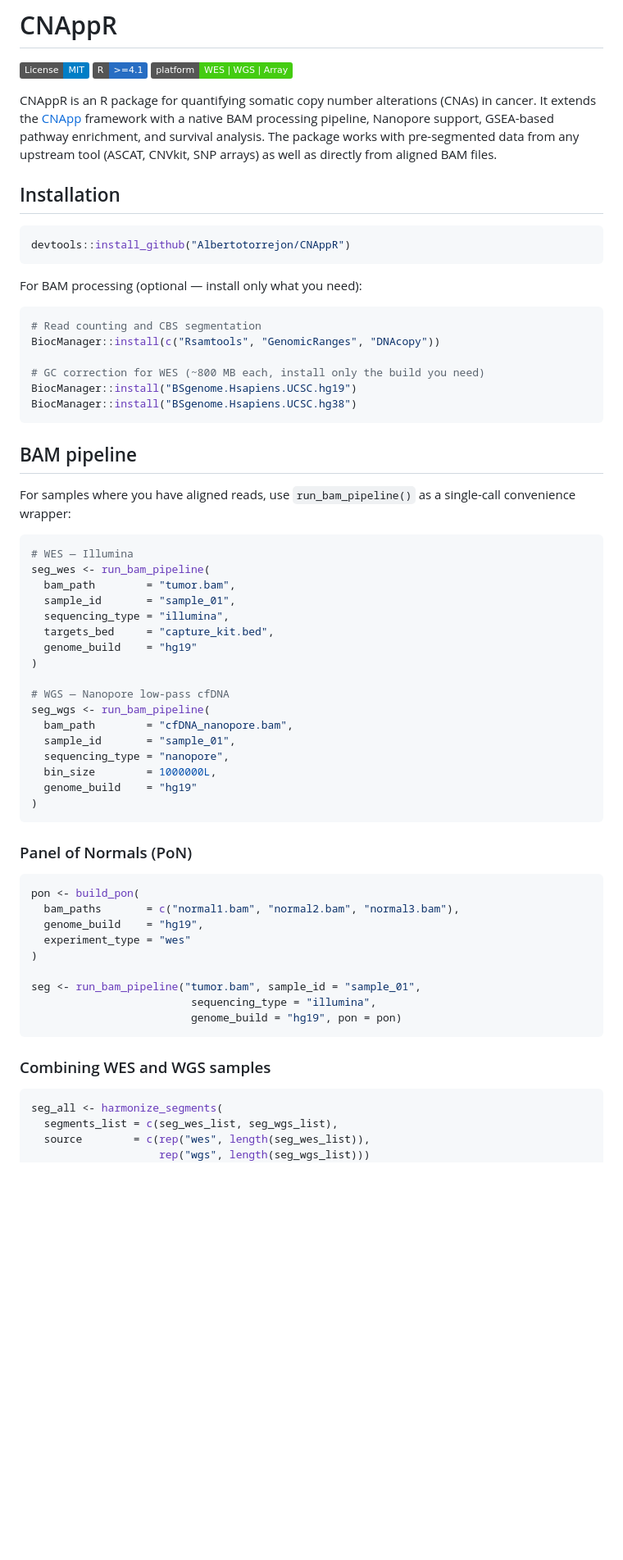
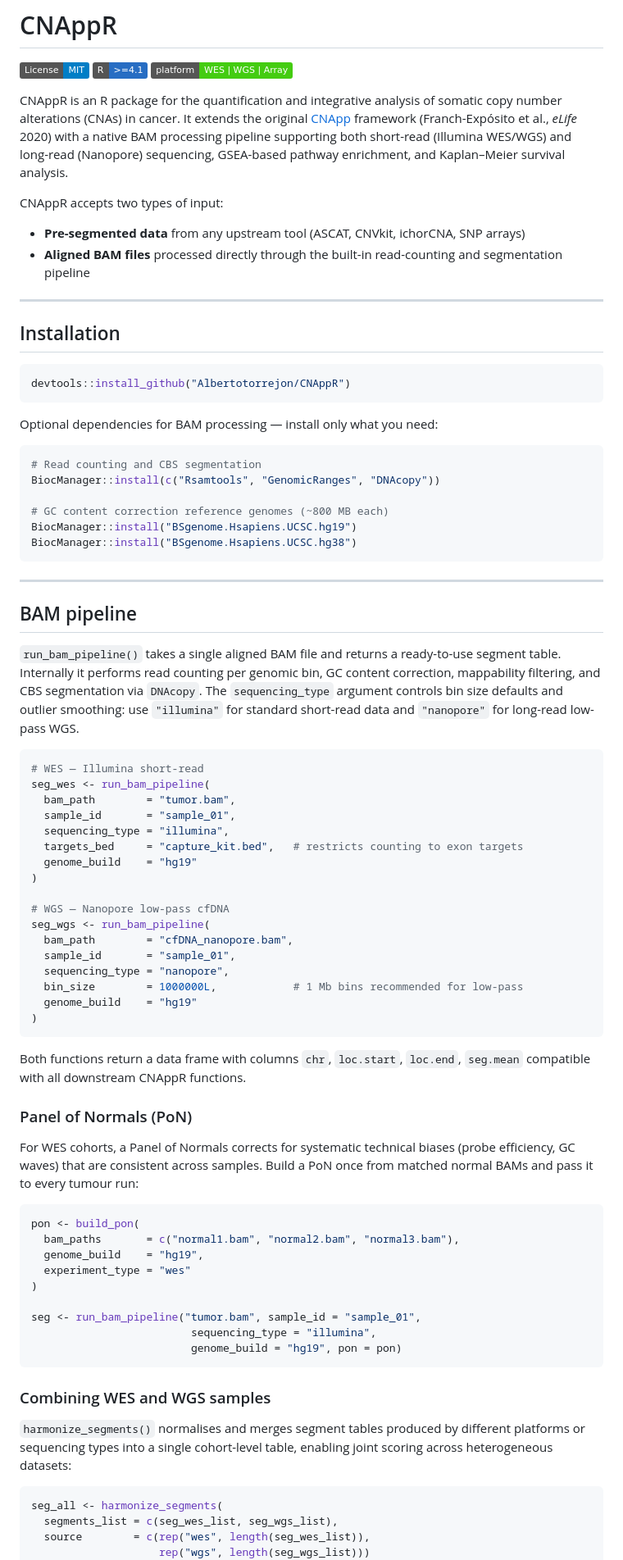
Before and after one commit to Albertotorrejon/CNAppR, a Markdown page: README.md, the part around one of its changes. Shown at 82% size. GitHub-like rendering; badges without logos; blank space fills up the shorter version.

````diff
--- a/README.md
+++ b/README.md
@@ -4,7 +4,13 @@
 [![R >= 4.1](https://img.shields.io/badge/R-%3E%3D4.1-276DC3.svg)](https://cran.r-project.org/)
 [![Platform](https://img.shields.io/badge/platform-WES%20%7C%20WGS%20%7C%20Array-brightgreen)]()
 
-CNAppR is an R package for quantifying somatic copy number alterations (CNAs) in cancer. It extends the [CNApp](https://github.com/ait5/CNApp) framework with a native BAM processing pipeline, Nanopore support, GSEA-based pathway enrichment, and survival analysis. The package works with pre-segmented data from any upstream tool (ASCAT, CNVkit, SNP arrays) as well as directly from aligned BAM files.
+CNAppR is an R package for the quantification and integrative analysis of somatic copy number alterations (CNAs) in cancer. It extends the original [CNApp](https://github.com/ait5/CNApp) framework (Franch-Expósito et al., *eLife* 2020) with a native BAM processing pipeline supporting both short-read (Illumina WES/WGS) and long-read (Nanopore) sequencing, GSEA-based pathway enrichment, and Kaplan–Meier survival analysis.
+
+CNAppR accepts two types of input:
+- **Pre-segmented data** from any upstream tool (ASCAT, CNVkit, ichorCNA, SNP arrays)
+- **Aligned BAM files** processed directly through the built-in read-counting and segmentation pipeline
+
+---
 
 ## Installation
 
@@ -12,28 +18,30 @@ CNAppR is an R package for quantifying somatic copy number alterations (CNAs) in
 devtools::install_github("Albertotorrejon/CNAppR")
 ```
 
-For BAM processing (optional — install only what you need):
+Optional dependencies for BAM processing — install only what you need:
 
 ```r
 # Read counting and CBS segmentation
 BiocManager::install(c("Rsamtools", "GenomicRanges", "DNAcopy"))
 
-# GC correction for WES (~800 MB each, install only the build you need)
+# GC content correction reference genomes (~800 MB each)
 BiocManager::install("BSgenome.Hsapiens.UCSC.hg19")
 BiocManager::install("BSgenome.Hsapiens.UCSC.hg38")
 ```
 
+---
+
 ## BAM pipeline
 
-For samples where you have aligned reads, use `run_bam_pipeline()` as a single-call convenience wrapper:
+`run_bam_pipeline()` takes a single aligned BAM file and returns a ready-to-use segment table. Internally it performs read counting per genomic bin, GC content correction, mappability filtering, and CBS segmentation via `DNAcopy`. The `sequencing_type` argument controls bin size defaults and outlier smoothing: use `"illumina"` for standard short-read data and `"nanopore"` for long-read low-pass WGS.
 
 ```r
-# WES — Illumina
+# WES — Illumina short-read
 seg_wes <- run_bam_pipeline(
   bam_path        = "tumor.bam",
   sample_id       = "sample_01",
   sequencing_type = "illumina",
-  targets_bed     = "capture_kit.bed",
+  targets_bed     = "capture_kit.bed",   # restricts counting to exon targets
   genome_build    = "hg19"
 )
 
@@ -42,12 +50,16 @@ seg_wgs <- run_bam_pipeline(
   bam_path        = "cfDNA_nanopore.bam",
   sample_id       = "sample_01",
   sequencing_type = "nanopore",
-  bin_size        = 1000000L,
+  bin_size        = 1000000L,            # 1 Mb bins recommended for low-pass
   genome_build    = "hg19"
 )
 ```
 
+Both functions return a data frame with columns `chr`, `loc.start`, `loc.end`, `seg.mean` compatible with all downstream CNAppR functions.
+
 ### Panel of Normals (PoN)
+
+For WES cohorts, a Panel of Normals corrects for systematic technical biases (probe efficiency, GC waves) that are consistent across samples. Build a PoN once from matched normal BAMs and pass it to every tumour run:
 
 ```r
 pon <- build_pon(
@@ -63,6 +75,8 @@ seg <- run_bam_pipeline("tumor.bam", sample_id = "sample_01",
 
 ### Combining WES and WGS samples
 
+`harmonize_segments()` normalises and merges segment tables produced by different platforms or sequencing types into a single cohort-level table, enabling joint scoring across heterogeneous datasets:
+
 ```r
 seg_all <- harmonize_segments(
   segments_list = c(seg_wes_list, seg_wgs_list),
````
Also changed, not shown: other parts of README.md (+42 -16 lines).
